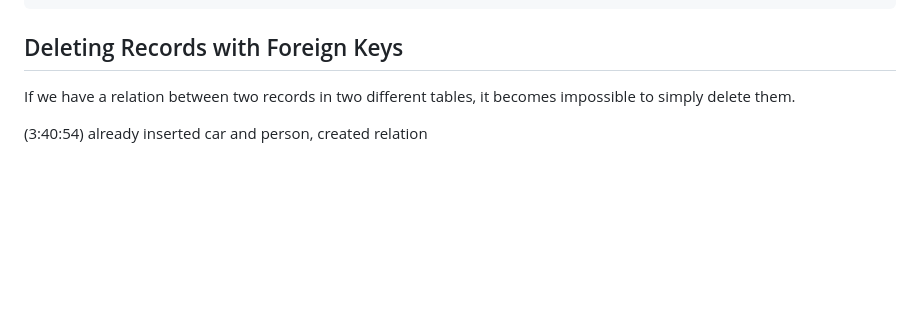
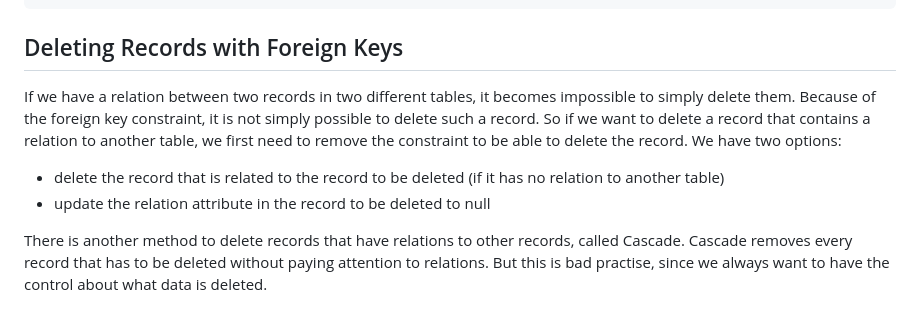
Before and after one commit to dastal/Tutorials, a Markdown page: PostgreSQL_Course/docs/Handling_Several_Tables.md, the part around the change. Rendered like a GitHub page; blank space fills up the shorter version.

````diff
--- a/PostgreSQL_Course/docs/Handling_Several_Tables.md
+++ b/PostgreSQL_Course/docs/Handling_Several_Tables.md
@@ -116,6 +116,9 @@ SELECT * FROM person LEFT JOIN car ON car.id = person.car_id WHERE car.* IS NULL
 ```
 
 ## Deleting Records with Foreign Keys ##
-If we have a relation between two records in two different tables, it becomes impossible to simply delete them.
+If we have a relation between two records in two different tables, it becomes impossible to simply delete them.  Because of the foreign key constraint, it is not simply possible to delete such a record. So if we want to delete a record that contains a relation to another table, we first need to remove the constraint to be able to delete the record.  We have two options:
 
-(3:40:54) already inserted car and person, created relation
+- delete the record that is related to the record to be deleted (if it has no relation to another table)
+- update the relation attribute in the record to be deleted to null
+
+There is another method to delete records that have relations to other records, called Cascade. Cascade removes every record that has to be deleted without paying attention to relations. But this is bad practise, since we always want to have the control about what data is deleted.
````
Also changed, not shown: PostgreSQL_Course/docs/Further_Knowledge_and Conclusion.md (added, +19 -0 lines).
